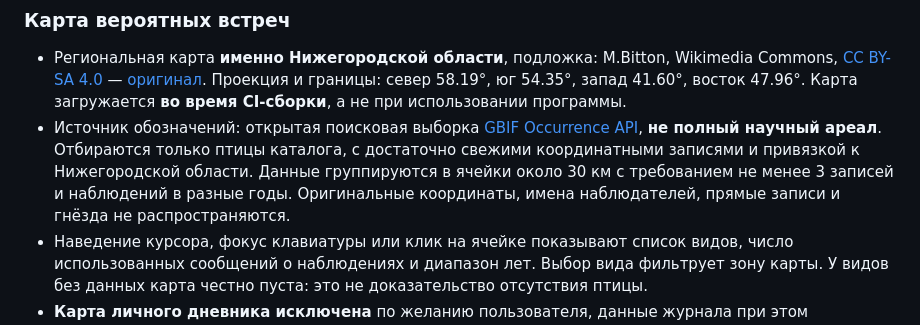
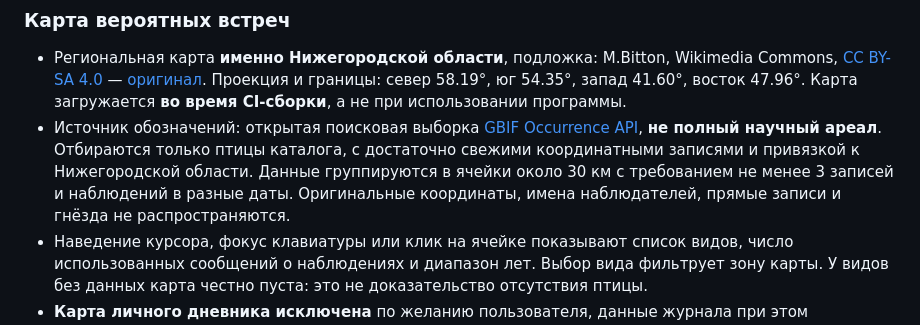
Before and after one commit to svarshan/git-repo, a Markdown page: PtitsyNN/README.md, the part around the change. Rendered like a GitHub page.

Commit message:
Synchronize 4.0 documentation and tests with privacy-safe distinct observation date gate

```diff
--- a/PtitsyNN/README.md
+++ b/PtitsyNN/README.md
@@ -129,7 +129,7 @@ Additional 2.4 source: Openverse (https://openverse.org/), restricted to individ
 
 ### Карта вероятных встреч
 - Региональная карта **именно Нижегородской области**, подложка: M.Bitton, Wikimedia Commons, [CC BY-SA 4.0](https://creativecommons.org/licenses/by-sa/4.0/) — [оригинал](https://commons.wikimedia.org/wiki/File:Nizhny_Novgorod_Oblast_(location_map).svg). Проекция и границы: север 58.19°, юг 54.35°, запад 41.60°, восток 47.96°. Карта загружается **во время CI-сборки**, а не при использовании программы.
-- Источник обозначений: открытая поисковая выборка [GBIF Occurrence API](https://techdocs.gbif.org/en/openapi/v1/occurrence), **не полный научный ареал**. Отбираются только птицы каталога, с достаточно свежими координатными записями и привязкой к Нижегородской области. Данные группируются в ячейки около 30 км с требованием не менее 3 записей и наблюдений в разные годы. Оригинальные координаты, имена наблюдателей, прямые записи и гнёзда не распространяются.
+- Источник обозначений: открытая поисковая выборка [GBIF Occurrence API](https://techdocs.gbif.org/en/openapi/v1/occurrence), **не полный научный ареал**. Отбираются только птицы каталога, с достаточно свежими координатными записями и привязкой к Нижегородской области. Данные группируются в ячейки около 30 км с требованием не менее 3 записей и наблюдений в разные даты. Оригинальные координаты, имена наблюдателей, прямые записи и гнёзда не распространяются.
 - Наведение курсора, фокус клавиатуры или клик на ячейке показывают список видов, число использованных сообщений о наблюдениях и диапазон лет. Выбор вида фильтрует зону карты. У видов без данных карта честно пуста: это не доказательство отсутствия птицы.
 - **Карта личного дневника исключена** по желанию пользователя, данные журнала при этом сохранены.
 - Если при сборке GBIF недоступен, программа не рисует вымышленные метки. Источник, дату выборки и число проверенных записей видно под картой.
```
